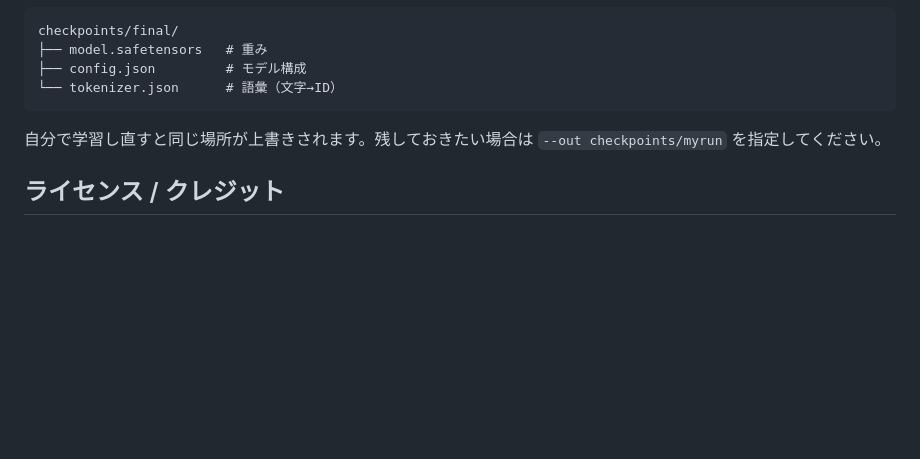
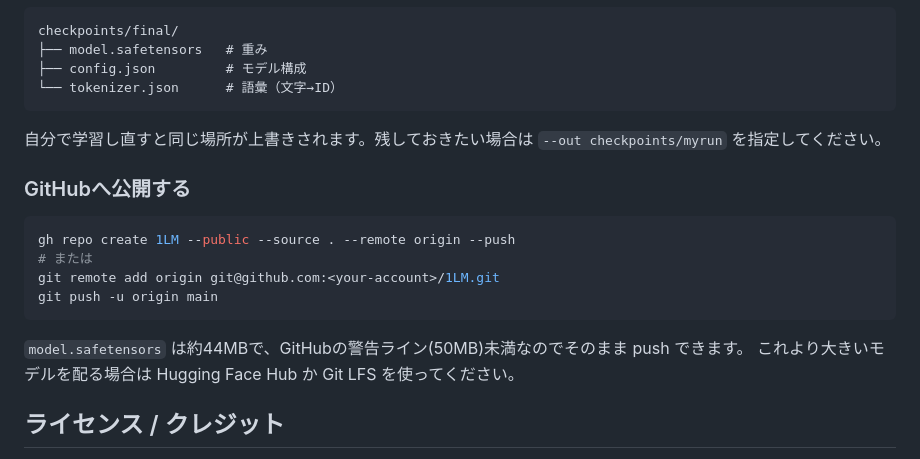
Before and after one commit to hiroki-abe-58/1LM, a Markdown page: README.md, the part around the change. Drawn GitHub-style; blank space fills up the shorter version.

Commit message:
docs: GitHubへの公開手順を追記
Co-authored-by: Cursor <cursoragent@cursor.com>

````diff
--- a/README.md
+++ b/README.md
@@ -195,6 +195,18 @@ checkpoints/final/
 自分で学習し直すと同じ場所が上書きされます。残しておきたい場合は
 `--out checkpoints/myrun` を指定してください。
 
+### GitHubへ公開する
+
+```bash
+gh repo create 1LM --public --source . --remote origin --push
+# または
+git remote add origin git@github.com:<your-account>/1LM.git
+git push -u origin main
+```
+
+`model.safetensors` は約44MBで、GitHubの警告ライン(50MB)未満なのでそのまま push できます。
+これより大きいモデルを配る場合は Hugging Face Hub か Git LFS を使ってください。
+
 ## ライセンス / クレジット
 
 - コード: MIT License
````
